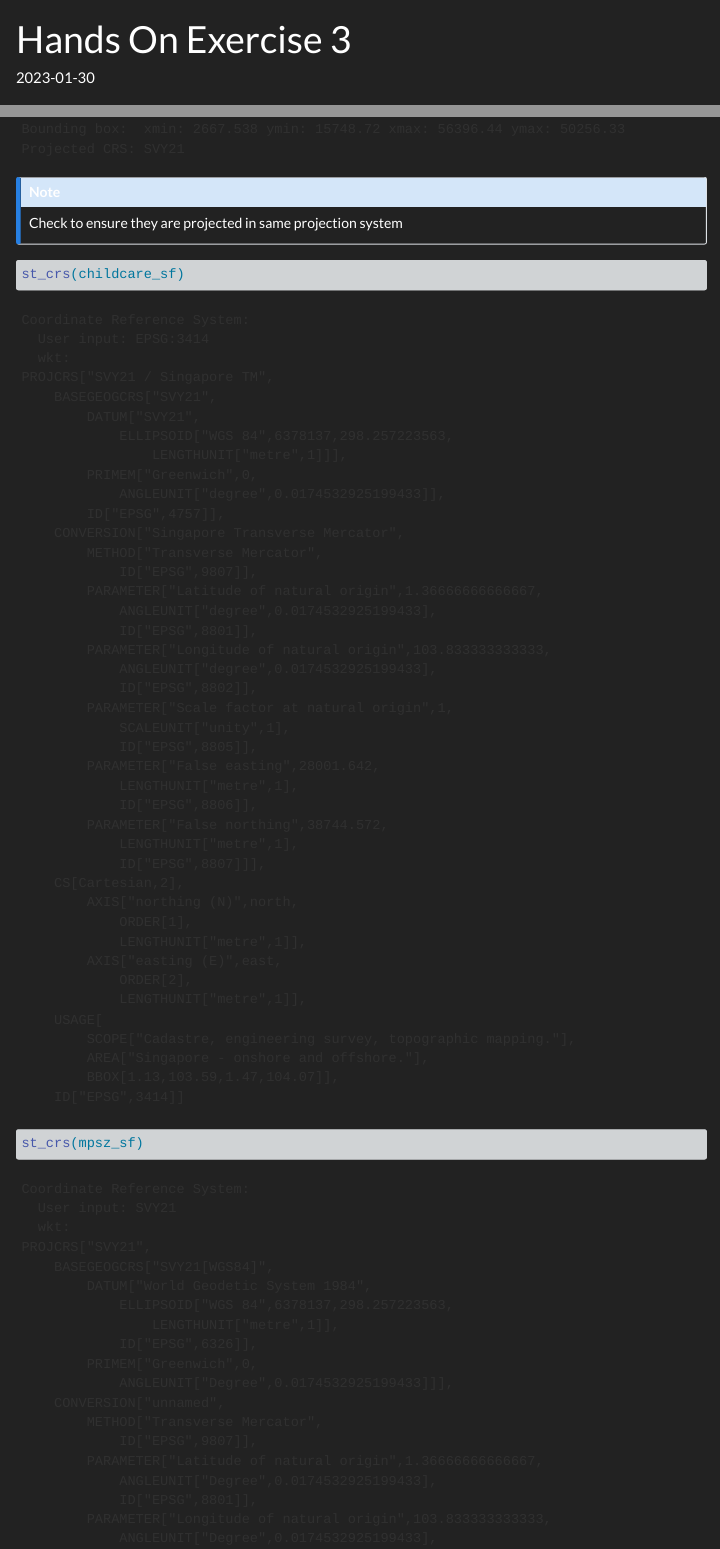
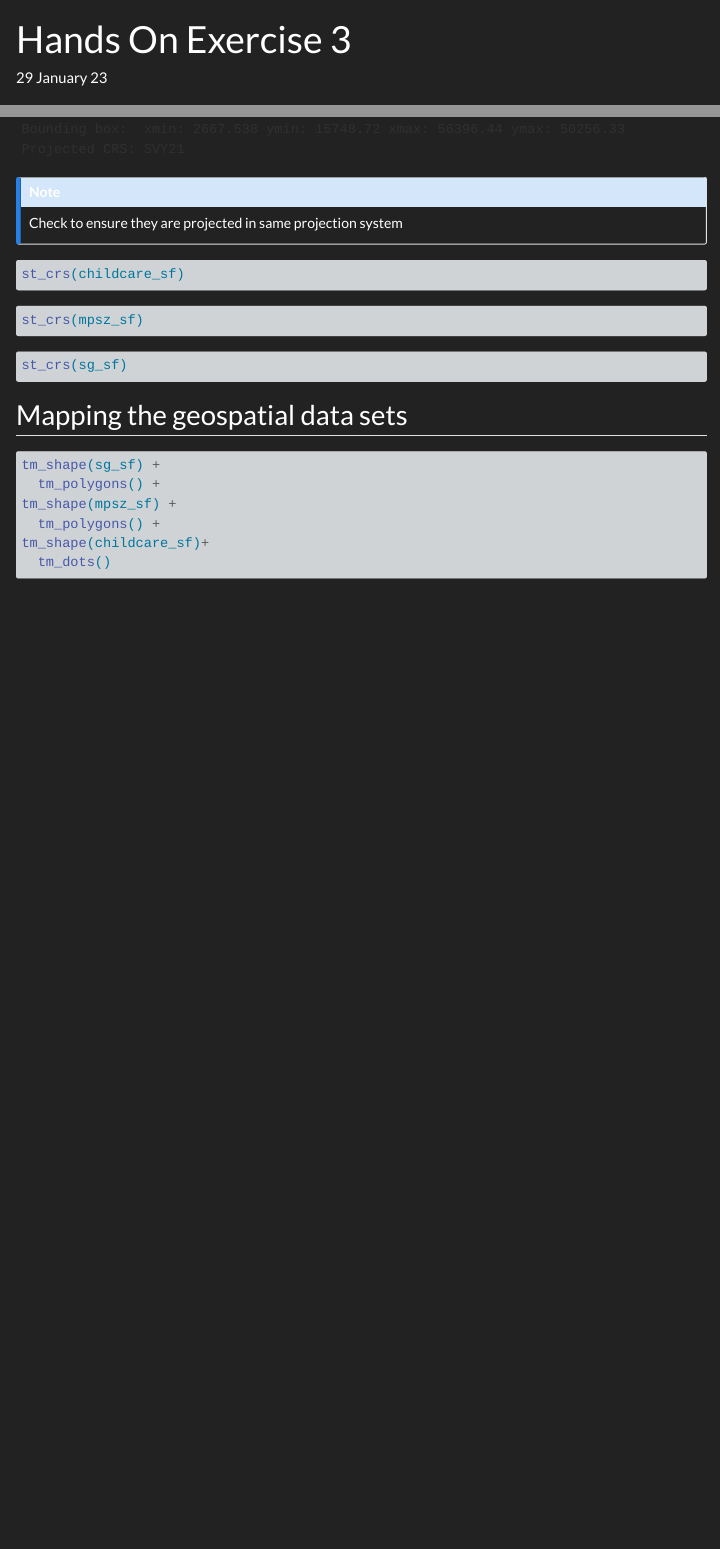
Before and after one commit to milktealol/IS415-GAA, a Quarto document (Hands-On_Ex/Hands-On_Ex03/Hands-On_Ex03.qmd): the page in a window 1100 px wide, from its top, and a second part further down, joined at a grey line. Rendered offline with R 4.5, knitr and Pandoc in place of Quarto, with nearby package versions; some code elsewhere in the file could not run offline; menus at the side of the page are left out; long lines of code are wrapped.

Commit message:
Minor Fixes to HOE3

````diff
--- a/Hands-On_Ex/Hands-On_Ex03/Hands-On_Ex03.qmd
+++ b/Hands-On_Ex/Hands-On_Ex03/Hands-On_Ex03.qmd
@@ -1,6 +1,7 @@
 ---
 title: "Hands On Exercise 3"
-date: "`r Sys.Date()`"
+date: "29 January 23"
+date-modified: "`r Sys.Date()`"
 format: html
 execute:
   message: false
@@ -46,15 +47,15 @@ mpsz_sf <- st_read(dsn = "data",
 Check to ensure they are projected in same projection system
 :::
 
-```{r}
+```{r eval=FALSE}
 st_crs(childcare_sf)
 ```
 
-```{r}
+```{r eval=FALSE}
 st_crs(mpsz_sf)
 ```
 
-```{r}
+```{r eval=FALSE}
 st_crs(sg_sf)
 ```
 
````
Also changed, not shown: Hands-On_Ex/Hands-On_Ex03/Hands-On_Ex03.qmd (2 more changed lines), 4 other files.
